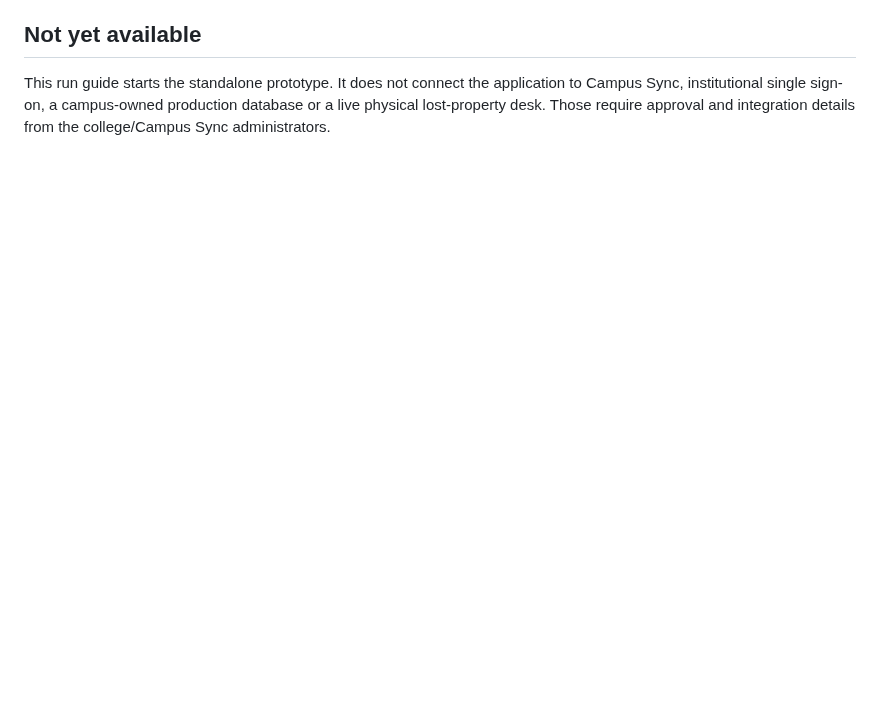
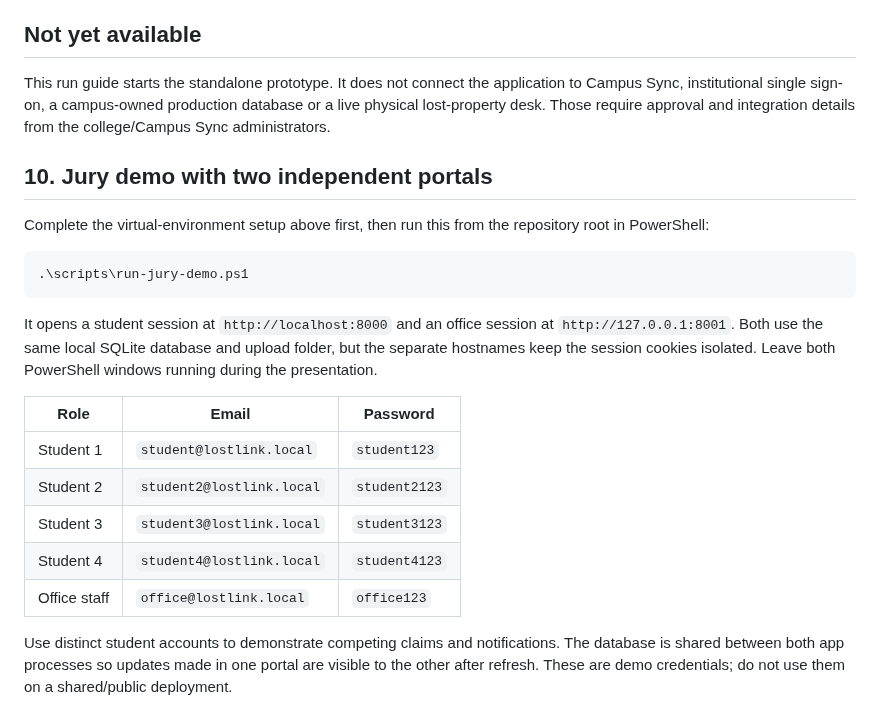
Before and after one commit to mjtheoj/DejaVu, a Markdown page: LOCAL_DEVELOPMENT.md, the part around the change. Rendered like a GitHub page; blank space fills up the shorter version.

Commit message:
Add repeatable parallel-port jury demo instructions

````diff
--- a/LOCAL_DEVELOPMENT.md
+++ b/LOCAL_DEVELOPMENT.md
@@ -147,3 +147,24 @@ Stop the server first. Local SQLite and uploaded images live under `data/` by de
 ## Not yet available
 
 This run guide starts the standalone prototype. It does not connect the application to Campus Sync, institutional single sign-on, a campus-owned production database or a live physical lost-property desk. Those require approval and integration details from the college/Campus Sync administrators.
+
+
+## 10. Jury demo with two independent portals
+
+Complete the virtual-environment setup above first, then run this from the repository root in PowerShell:
+
+```powershell
+.\scripts\run-jury-demo.ps1
+```
+
+It opens a student session at `http://localhost:8000` and an office session at `http://127.0.0.1:8001`. Both use the same local SQLite database and upload folder, but the separate hostnames keep the session cookies isolated. Leave both PowerShell windows running during the presentation.
+
+| Role | Email | Password |
+|---|---|---|
+| Student 1 | `student@lostlink.local` | `student123` |
+| Student 2 | `student2@lostlink.local` | `student2123` |
+| Student 3 | `student3@lostlink.local` | `student3123` |
+| Student 4 | `student4@lostlink.local` | `student4123` |
+| Office staff | `office@lostlink.local` | `office123` |
+
+Use distinct student accounts to demonstrate competing claims and notifications. The database is shared between both app processes so updates made in one portal are visible to the other after refresh. These are demo credentials; do not use them on a shared/public deployment.
````
